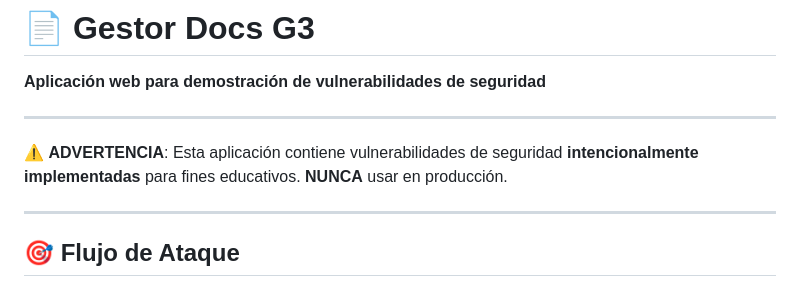
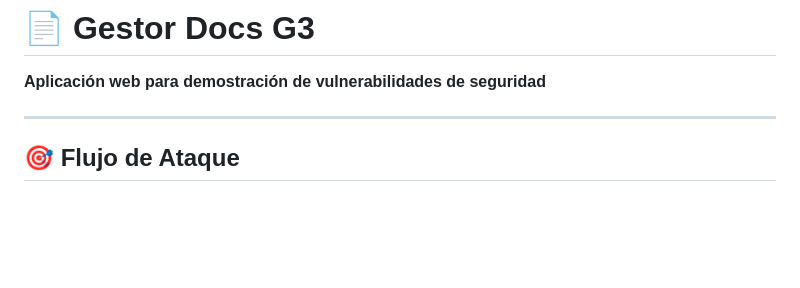
Before and after one commit to RHV044/insecure-docs-app, a Markdown page: README.md, the part around the change. Drawn GitHub-style; blank space fills up the shorter version.

```diff
--- a/README.md
+++ b/README.md
@@ -4,10 +4,6 @@
 
 ---
 
-
-⚠️ **ADVERTENCIA**: Esta aplicación contiene vulnerabilidades de seguridad **intencionalmente implementadas** para fines educativos. **NUNCA** usar en producción.
-
----
 
 ## 🎯 **Flujo de Ataque**
 
```
